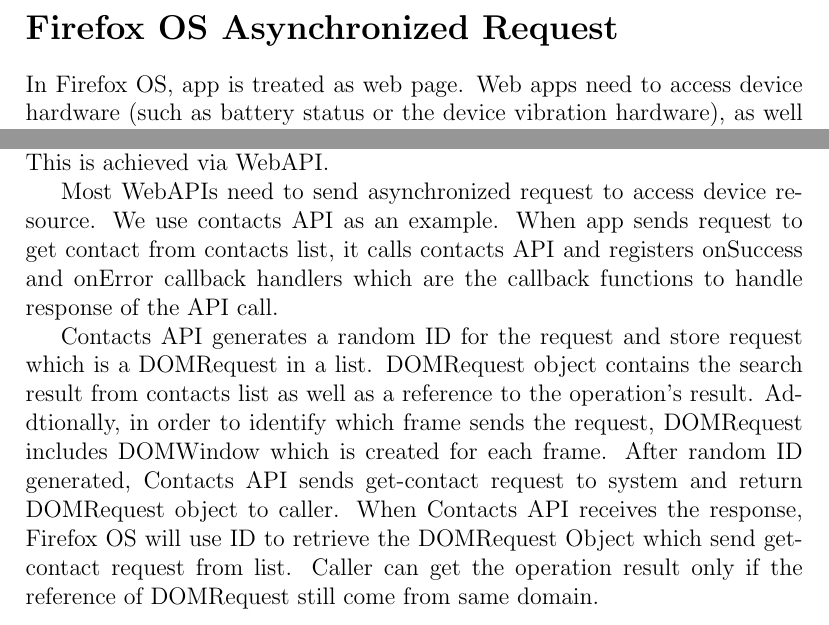
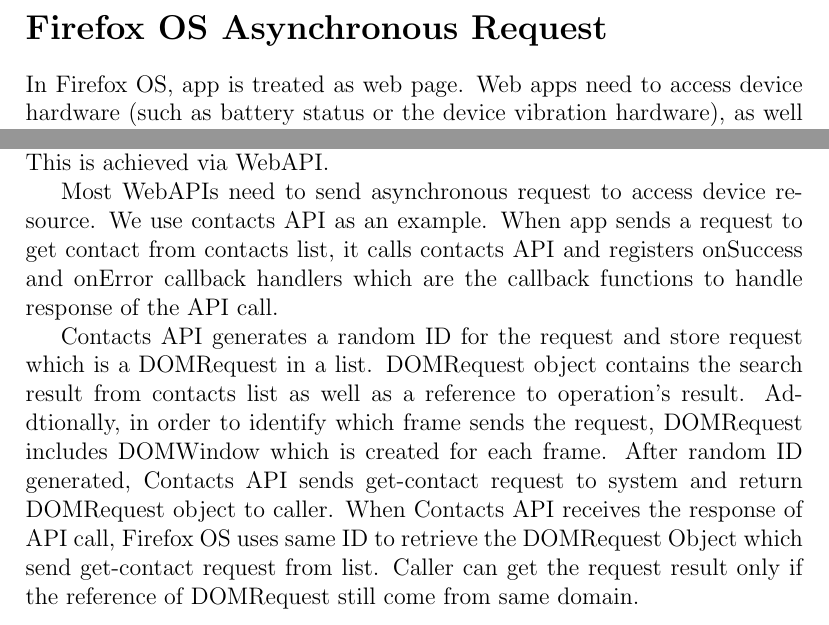
Before and after one commit to yingkailiang/Firefox-OS-Document, a LaTeX document (report.tex): two parts of the page, joined at a grey line, cut so that both start at the same text. Compiled offline with pdfLaTeX.

Commit message:
check synctax

```diff
--- a/report.tex
+++ b/report.tex
@@ -2,12 +2,12 @@
 
 \begin{document}
 
-\section*{Firefox OS Asynchronized Request}
+\section*{Firefox OS Asynchronous Request}
 In Firefox OS, app is treated as web page. Web apps need to access device hardware (such as battery status or the device vibration hardware), as well as access to data stored on the device (such as the calendar or contacts list). This is achieved via WebAPI. % introduce WebAPI
 
-Most WebAPIs need to send asynchronized request to access device resource. We use contacts API as an example. When app sends request to get contact from contacts list,  it calls contacts API and registers onSuccess and onError callback handlers which are the callback functions to handle response of the API call. % call asynchronized WebAPI
+Most WebAPIs need to send asynchronous request to access device resource. We use contacts API as an example. When app sends a request to get contact from contacts list,  it calls contacts API and registers onSuccess and onError callback handlers which are the callback functions to handle response of the API call. % call asynchronized WebAPI
 
-Contacts API generates a random ID for the request and store request which is a DOMRequest in a list. DOMRequest object contains the search result from contacts list as well as a reference to the operation's result. Addtionally, in order to identify which frame sends the request, DOMRequest includes DOMWindow which is created for each frame. After random ID generated, Contacts API sends get-contact request to system and return DOMRequest object to caller.  % send request
-When Contacts API receives the response, Firefox OS will use ID to retrieve the DOMRequest Object which send get-contact request from list. Caller can get the operation result only if the reference of DOMRequest still come from same domain.  % receive response
+Contacts API generates a random ID for the request and store request which is a DOMRequest in a list. DOMRequest object contains the search result from contacts list as well as a reference to operation's result. Addtionally, in order to identify which frame sends the request, DOMRequest includes DOMWindow which is created for each frame. After random ID generated, Contacts API sends get-contact request to system and return DOMRequest object to caller.  % send request
+When Contacts API receives the response of API call, Firefox OS uses same ID to retrieve the DOMRequest Object which send get-contact request from list. Caller can get the request result only if the reference of DOMRequest still come from same domain.   % receive response
 
 \end{document}
```
Also changed, not shown: report.pdf, 2 other files.
